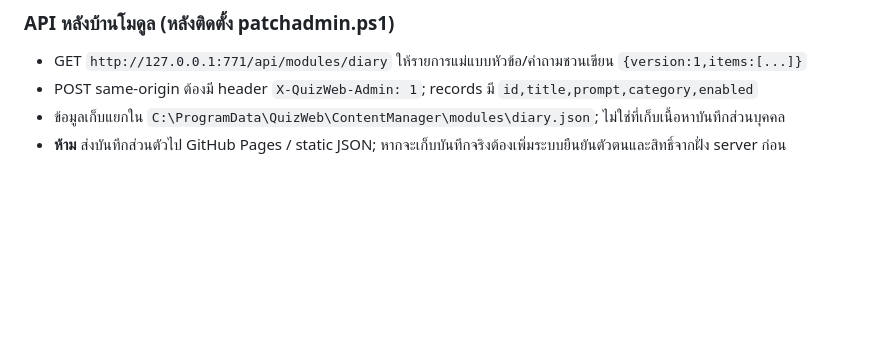
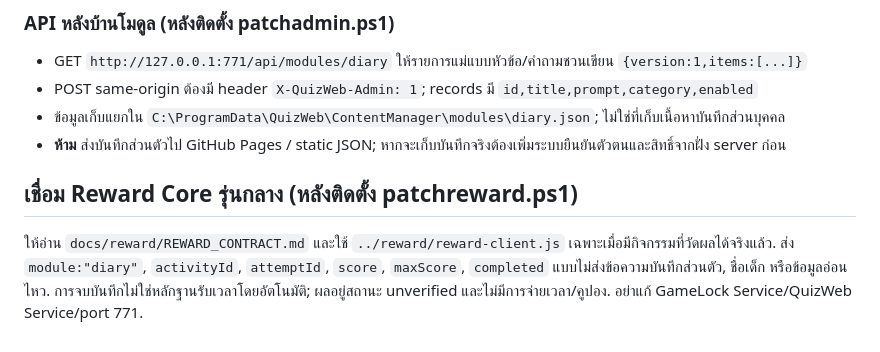
Before and after one commit to wangbark/quiz, a Markdown page: docs/diary/CHAT_PROMPT.md, the part around the change. Rendered like a GitHub page; blank space fills up the shorter version.

Commit message:
Add per-module reward score submission contract; no unlock

```diff
--- a/docs/diary/CHAT_PROMPT.md
+++ b/docs/diary/CHAT_PROMPT.md
@@ -34,3 +34,9 @@ URL ของ GameLock: /gamelock-client.html
 - POST same-origin ต้องมี header `X-QuizWeb-Admin: 1`; records มี `id,title,prompt,category,enabled`
 - ข้อมูลเก็บแยกใน `C:\ProgramData\QuizWeb\ContentManager\modules\diary.json`; ไม่ใช่ที่เก็บเนื้อหาบันทึกส่วนบุคคล
 - **ห้าม** ส่งบันทึกส่วนตัวไป GitHub Pages / static JSON; หากจะเก็บบันทึกจริงต้องเพิ่มระบบยืนยันตัวตนและสิทธิ์จากฝั่ง server ก่อน
+
+## เชื่อม Reward Core รุ่นกลาง (หลังติดตั้ง patchreward.ps1)
+
+ให้อ่าน `docs/reward/REWARD_CONTRACT.md` และใช้ `../reward/reward-client.js` เฉพาะเมื่อมีกิจกรรมที่วัดผลได้จริงแล้ว.
+ส่ง `module:"diary"`, `activityId`, `attemptId`, `score`, `maxScore`, `completed` แบบไม่ส่งข้อความบันทึกส่วนตัว, ชื่อเด็ก หรือข้อมูลอ่อนไหว.
+การจบบันทึกไม่ใช่หลักฐานรับเวลาโดยอัตโนมัติ; ผลอยู่สถานะ unverified และไม่มีการจ่ายเวลา/คูปอง. อย่าแก้ GameLock Service/QuizWeb Service/port 771.
```
